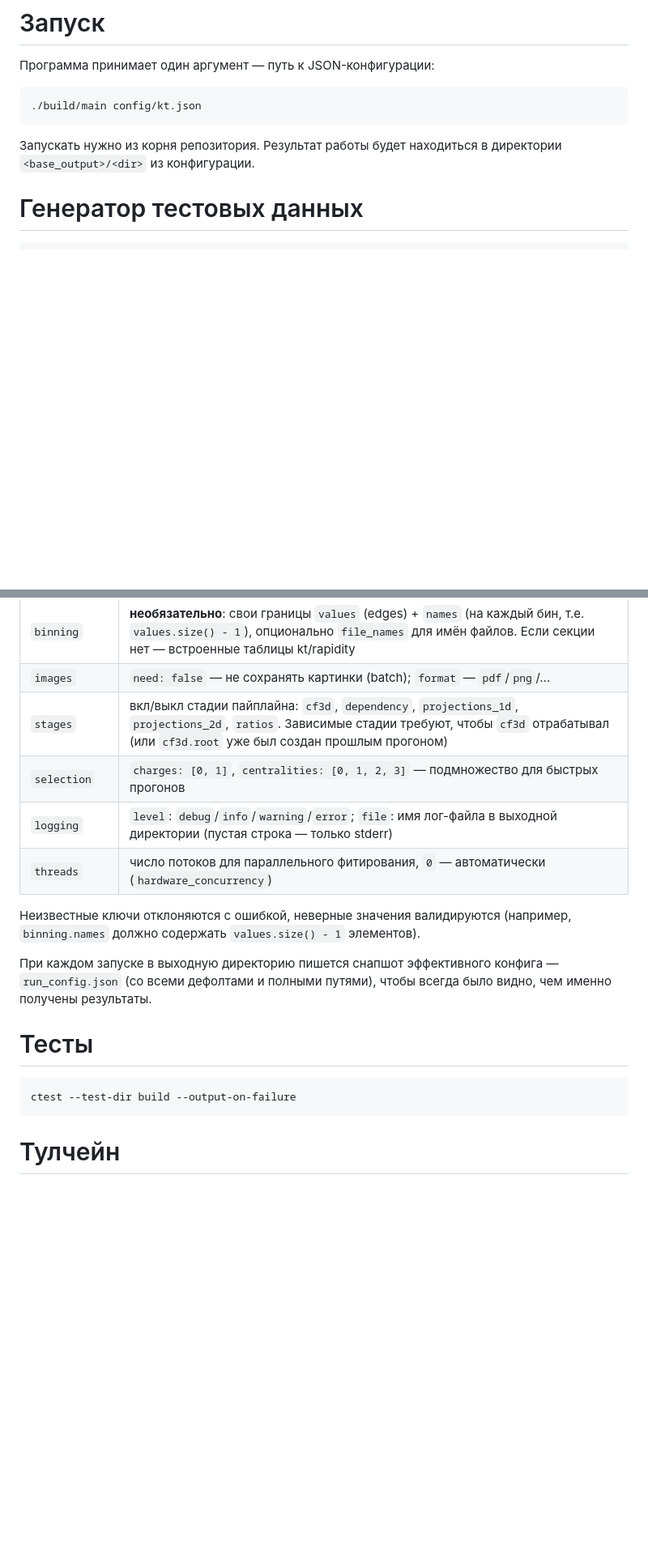
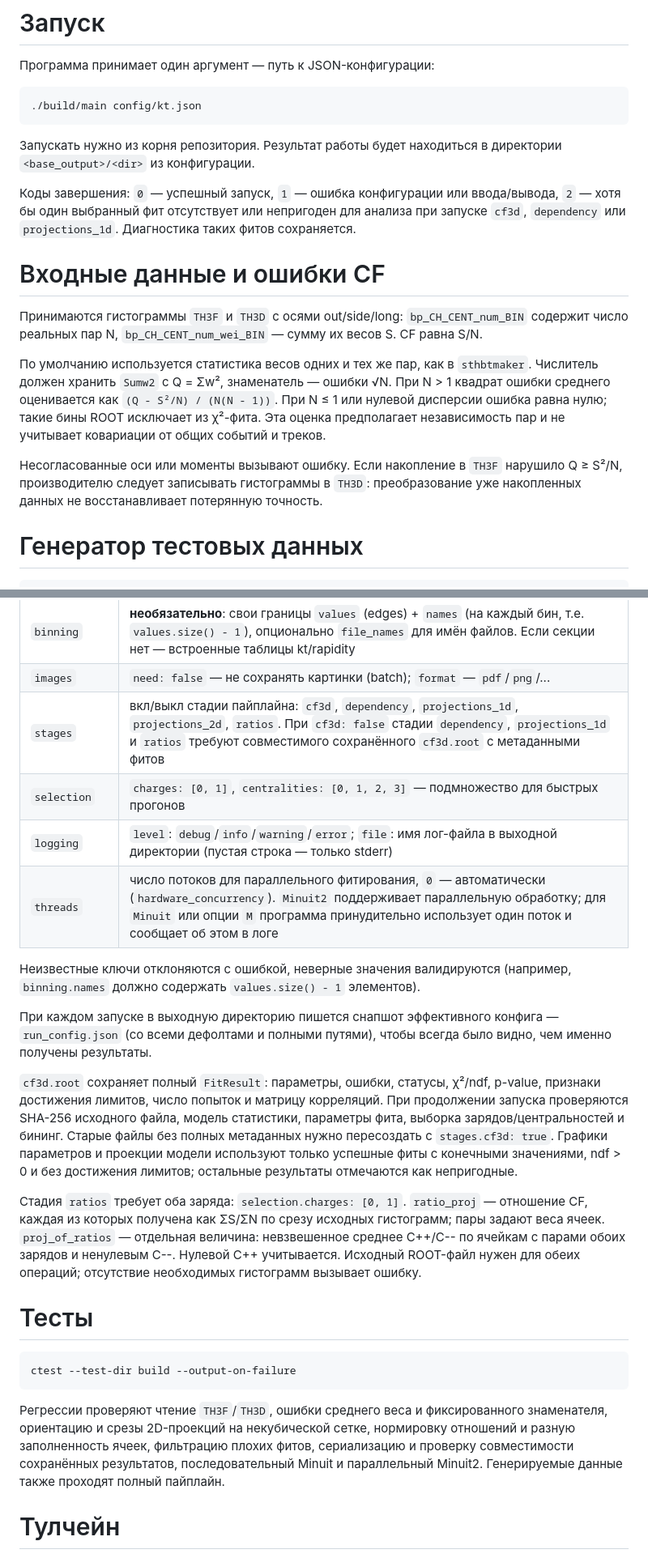
Before and after one commit to TemirB/cf_maker, a Markdown page: README.md, 2 parts joined by grey strips. Shown at 81% size. Rendered like a GitHub page; blank space fills up the shorter version.

````diff
--- a/README.md
+++ b/README.md
@@ -101,6 +101,27 @@ cmake --build build -j$(nproc)
 Запускать нужно из корня репозитория. Результат работы будет находиться в директории
 `<base_output>/<dir>` из конфигурации.
 
+Коды завершения: `0` — успешный запуск, `1` — ошибка конфигурации или ввода/вывода,
+`2` — хотя бы один выбранный фит отсутствует или непригоден для анализа при
+запуске `cf3d`, `dependency` или `projections_1d`. Диагностика таких фитов сохраняется.
+
+# Входные данные и ошибки CF
+
+Принимаются гистограммы `TH3F` и `TH3D` с осями out/side/long:
+`bp_CH_CENT_num_BIN` содержит число реальных пар N,
+`bp_CH_CENT_num_wei_BIN` — сумму их весов S. CF равна S/N.
+
+По умолчанию используется статистика весов одних и тех же пар, как в `sthbtmaker`.
+Числитель должен хранить `Sumw2` с Q = Σw², знаменатель — ошибки √N.
+При N > 1 квадрат ошибки среднего оценивается как
+`(Q - S²/N) / (N(N - 1))`. При N ≤ 1 или нулевой дисперсии ошибка равна нулю;
+такие бины ROOT исключает из χ²-фита. Эта оценка предполагает независимость пар
+и не учитывает ковариации от общих событий и треков.
+
+Несогласованные оси или моменты вызывают ошибку. Если накопление в `TH3F`
+нарушило Q ≥ S²/N, производителю следует записывать гистограммы в `TH3D`:
+преобразование уже накопленных данных не восстанавливает потерянную точность.
+
 # Генератор тестовых данных
 
 ```bash
@@ -166,10 +187,10 @@ C(q) = 1 + lambda * exp(-(R_out²*q_out² + R_side²*q_side² + R_long²*q_long
 | `projections` | ширины срезов: `slice_1d`, `slice_2d` (freeze), `crop_2d`, `slice_ratio`, `fit_over_cf_range`; диапазоны осей 1D-канвасов: `axis_range_1d` (± по q), `cf_y_range_1d`, `fit_over_cf_y_range_1d` (пары `[min, max]`) |
 | `binning` | **необязательно**: свои границы `values` (edges) + `names` (на каждый бин, т.е. `values.size() - 1`), опционально `file_names` для имён файлов. Если секции нет — встроенные таблицы kt/rapidity |
 | `images` | `need: false` — не сохранять картинки (batch); `format` — `pdf`/`png`/... |
-| `stages` | вкл/выкл стадии пайплайна: `cf3d`, `dependency`, `projections_1d`, `projections_2d`, `ratios`. Зависимые стадии требуют, чтобы `cf3d` отрабатывал (или `cf3d.root` уже был создан прошлым прогоном) |
+| `stages` | вкл/выкл стадии пайплайна: `cf3d`, `dependency`, `projections_1d`, `projections_2d`, `ratios`. При `cf3d: false` стадии `dependency`, `projections_1d` и `ratios` требуют совместимого сохранённого `cf3d.root` с метаданными фитов |
 | `selection` | `charges: [0, 1]`, `centralities: [0, 1, 2, 3]` — подмножество для быстрых прогонов |
 | `logging` | `level`: `debug`/`info`/`warning`/`error`; `file`: имя лог-файла в выходной директории (пустая строка — только stderr) |
-| `threads` | число потоков для параллельного фитирования, `0` — автоматически (`hardware_concurrency`) |
+| `threads` | число потоков для параллельного фитирования, `0` — автоматически (`hardware_concurrency`). `Minuit2` поддерживает параллельную обработку; для `Minuit` или опции `M` программа принудительно использует один поток и сообщает об этом в логе |
 
 Неизвестные ключи отклоняются с ошибкой, неверные значения валидируются
 (например, `binning.names` должно содержать `values.size() - 1` элементов).
@@ -178,11 +199,33 @@ C(q) = 1 + lambda * exp(-(R_out²*q_out² + R_side²*q_side² + R_long²*q_long
 `run_config.json` (со всеми дефолтами и полными путями), чтобы всегда было видно,
 чем именно получены результаты.
 
+`cf3d.root` сохраняет полный `FitResult`: параметры, ошибки, статусы, χ²/ndf,
+p-value, признаки достижения лимитов, число попыток и матрицу корреляций.
+При продолжении запуска проверяются SHA-256 исходного файла, модель статистики,
+параметры фита, выборка зарядов/центральностей и бининг. Старые файлы без полных
+метаданных нужно пересоздать с `stages.cf3d: true`.
+Графики параметров и проекции модели используют только успешные фиты с конечными
+значениями, ndf > 0 и без достижения лимитов; остальные результаты отмечаются
+как непригодные.
+
+Стадия `ratios` требует оба заряда: `selection.charges: [0, 1]`.
+`ratio_proj` — отношение CF, каждая из которых получена как ΣS/ΣN по срезу
+исходных гистограмм; пары задают веса ячеек. `proj_of_ratios` — отдельная
+величина: невзвешенное среднее C++/C-- по ячейкам с парами обоих зарядов
+и ненулевым C--. Нулевой C++ учитывается. Исходный ROOT-файл нужен для обеих
+операций; отсутствие необходимых гистограмм вызывает ошибку.
+
 # Тесты
 
 ```bash
 ctest --test-dir build --output-on-failure
 ```
+
+Регрессии проверяют чтение `TH3F`/`TH3D`, ошибки среднего веса и фиксированного
+знаменателя, ориентацию и срезы 2D-проекций на некубической сетке, нормировку
+отношений и разную заполненность ячеек, фильтрацию плохих фитов, сериализацию
+и проверку совместимости сохранённых результатов, последовательный Minuit
+и параллельный Minuit2. Генерируемые данные также проходят полный пайплайн.
 
 # Тулчейн
 
````
Also changed, not shown: other parts of README.md (+4 -4 lines), docs/review-2026-10-03.md (+3 -0 lines), docs/review-fixes-2026-10-03.md (added, +49 -0 lines).
